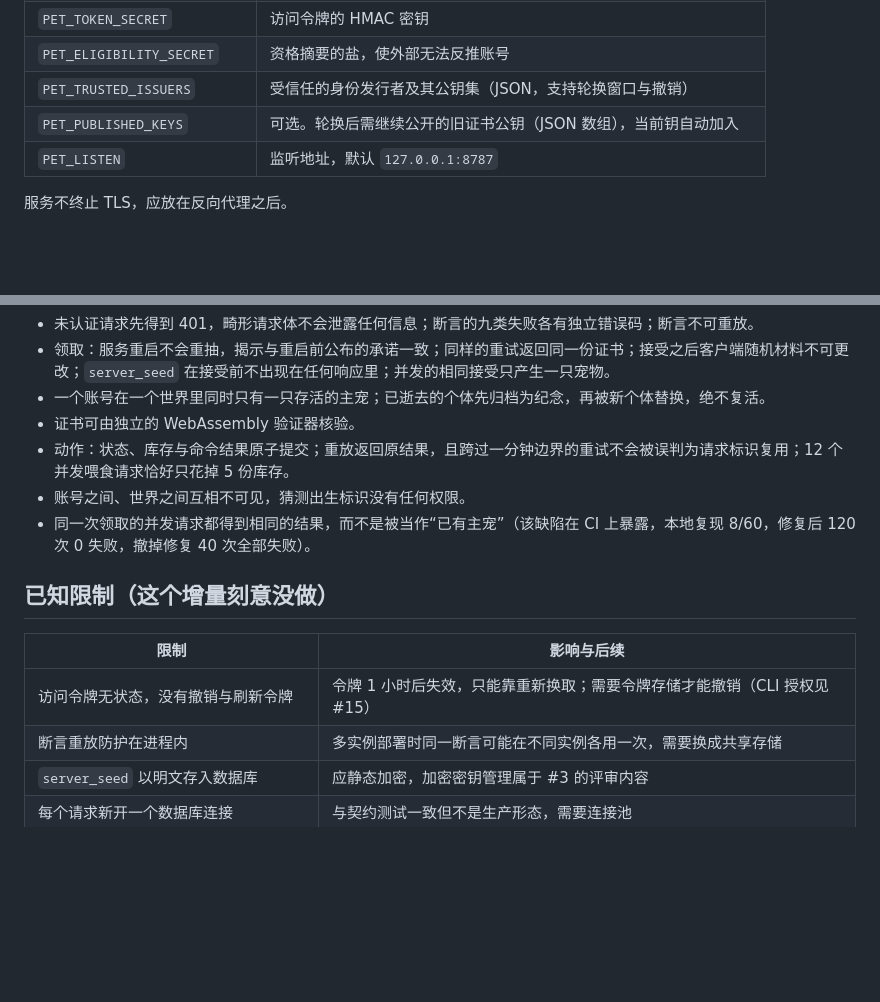
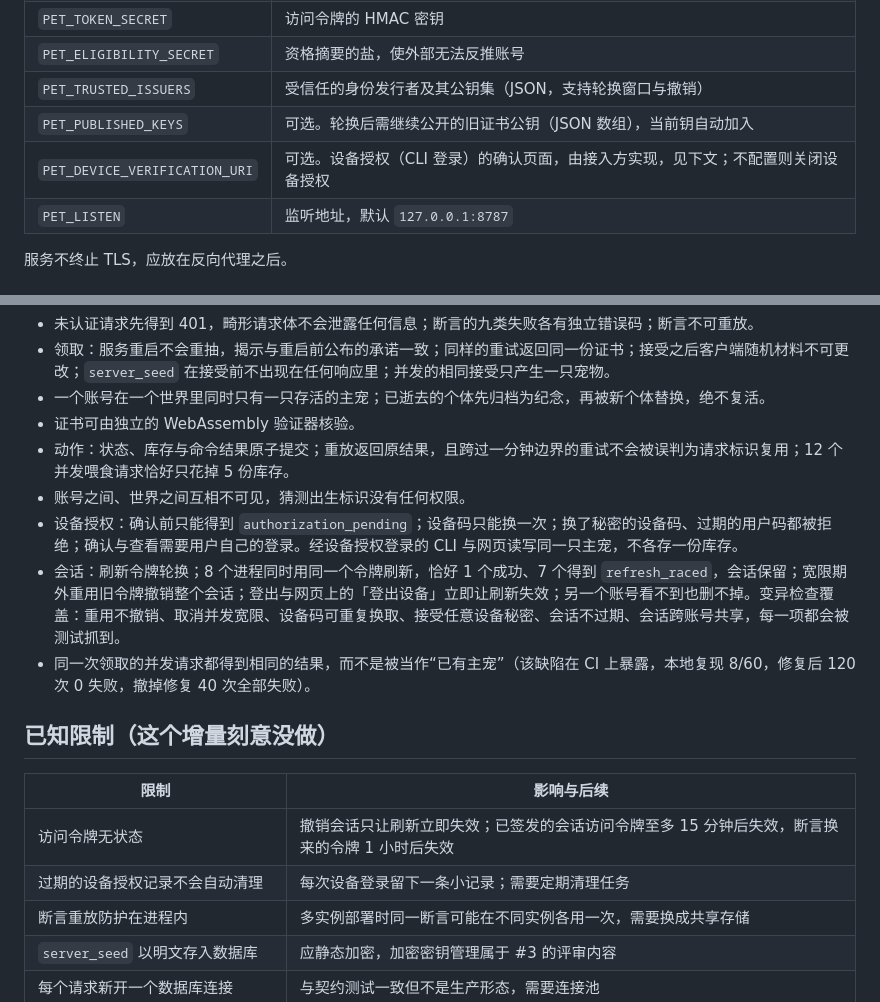
Before and after one commit to VOD-Studio/kodama, a Markdown page: docs/operations/service.md, 2 parts joined by grey strips. GitHub-like rendering; blank space fills up the shorter version.

```diff
--- a/docs/operations/service.md
+++ b/docs/operations/service.md
@@ -28,6 +28,7 @@ PET_TRUSTED_ISSUERS='[{"iss":"violet","keys":[{"kid":"v1","public_key":"<64 位
 | `PET_ELIGIBILITY_SECRET` | 资格摘要的盐，使外部无法反推账号 |
 | `PET_TRUSTED_ISSUERS` | 受信任的身份发行者及其公钥集（JSON，支持轮换窗口与撤销） |
 | `PET_PUBLISHED_KEYS` | 可选。轮换后需继续公开的旧证书公钥（JSON 数组），当前钥自动加入 |
+| `PET_DEVICE_VERIFICATION_URI` | 可选。设备授权（CLI 登录）的确认页面，由接入方实现，见下文；不配置则关闭设备授权 |
 | `PET_LISTEN` | 监听地址，默认 `127.0.0.1:8787` |
 
 服务不终止 TLS，应放在反向代理之后。
@@ -63,13 +95,16 @@ PET_TRUSTED_ISSUERS='[{"iss":"violet","keys":[{"kid":"v1","public_key":"<64 位
 - 证书可由独立的 WebAssembly 验证器核验。
 - 动作：状态、库存与命令结果原子提交；重放返回原结果，且跨过一分钟边界的重试不会被误判为请求标识复用；12 个并发喂食请求恰好只花掉 5 份库存。
 - 账号之间、世界之间互相不可见，猜测出生标识没有任何权限。
+- 设备授权：确认前只能得到 `authorization_pending`；设备码只能换一次；换了秘密的设备码、过期的用户码都被拒绝；确认与查看需要用户自己的登录。经设备授权登录的 CLI 与网页读写同一只主宠，不各存一份库存。
+- 会话：刷新令牌轮换；8 个进程同时用同一个令牌刷新，恰好 1 个成功、7 个得到 `refresh_raced`，会话保留；宽限期外重用旧令牌撤销整个会话；登出与网页上的「登出设备」立即让刷新失效；另一个账号看不到也删不掉。变异检查覆盖：重用不撤销、取消并发宽限、设备码可重复换取、接受任意设备秘密、会话不过期、会话跨账号共享，每一项都会被测试抓到。
 - 同一次领取的并发请求都得到相同的结果，而不是被当作“已有主宠”（该缺陷在 CI 上暴露，本地复现 8/60，修复后 120 次 0 失败，撤掉修复 40 次全部失败）。
 
 ## 已知限制（这个增量刻意没做）
 
 | 限制 | 影响与后续 |
 |---|---|
-| 访问令牌无状态，没有撤销与刷新令牌 | 令牌 1 小时后失效，只能靠重新换取；需要令牌存储才能撤销（CLI 授权见 #15） |
+| 访问令牌无状态 | 撤销会话只让刷新立即失效；已签发的会话访问令牌至多 15 分钟后失效，断言换来的令牌 1 小时后失效 |
+| 过期的设备授权记录不会自动清理 | 每次设备登录留下一条小记录；需要定期清理任务 |
 | 断言重放防护在进程内 | 多实例部署时同一断言可能在不同实例各用一次，需要换成共享存储 |
 | `server_seed` 以明文存入数据库 | 应静态加密，加密密钥管理属于 #3 的评审内容 |
 | 每个请求新开一个数据库连接 | 与契约测试一致但不是生产形态，需要连接池 |
```
Also changed, not shown: other parts of docs/operations/service.md (+32 -1 lines), docs/architecture.md (+6 -3 lines), docs/architecture.zh-CN.md (+6 -3 lines).
